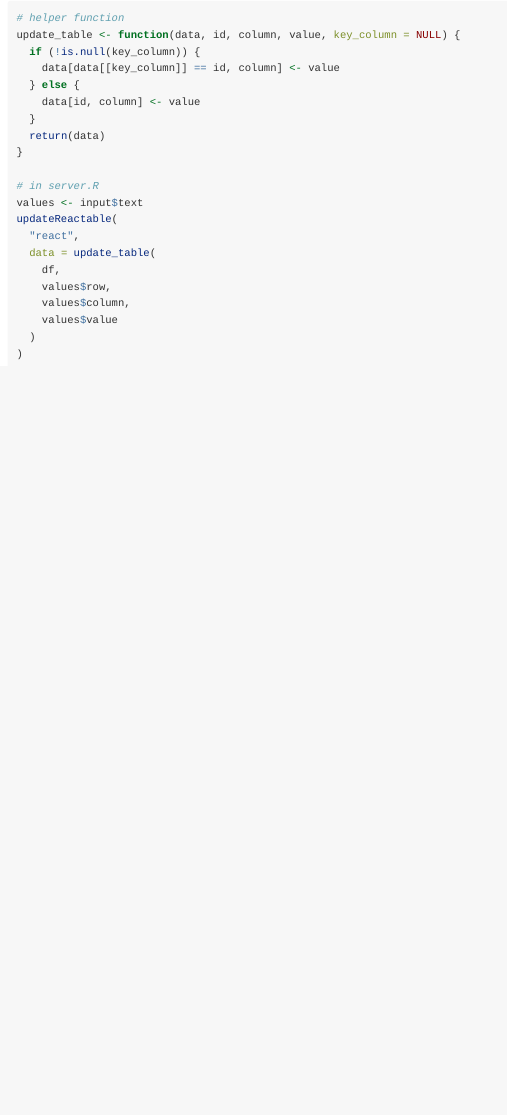
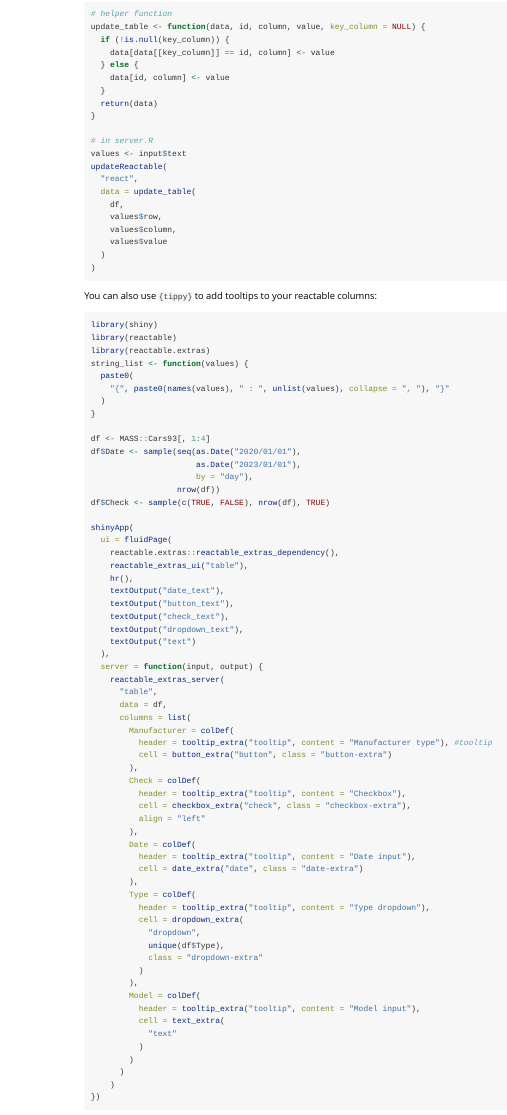
Before and after one commit to Appsilon/reactable.extras, an R Markdown document (vignettes/tutorial/custom-inputs.rmd): the page in a window 1100 px wide, from 2510 px down before the commit and from 1900 px down after it, so that both start at the same text. Rendered offline with R 4.5, knitr and Pandoc, with nearby package versions.

Commit message:
Update tippy vignette on custom inputs

````diff
--- a/vignettes/tutorial/custom-inputs.rmd
+++ b/vignettes/tutorial/custom-inputs.rmd
@@ -161,3 +162,74 @@ updateReactable(
   )
 )
 ```
+
+
+You can also use `{tippy}` to add tooltips to your reactable columns:
+
+```R
+library(shiny)
+library(reactable)
+library(reactable.extras)
+string_list <- function(values) {
+  paste0(
+    "{", paste0(names(values), " : ", unlist(values), collapse = ", "), "}"
+  )
+}
+
+df <- MASS::Cars93[, 1:4]
+df$Date <- sample(seq(as.Date("2020/01/01"),
+                      as.Date("2023/01/01"),
+                      by = "day"),
+                  nrow(df))
+df$Check <- sample(c(TRUE, FALSE), nrow(df), TRUE)
+
+shinyApp(
+  ui = fluidPage(
+    reactable.extras::reactable_extras_dependency(),
+    reactable_extras_ui("table"),
+    hr(),
+    textOutput("date_text"),
+    textOutput("button_text"),
+    textOutput("check_text"),
+    textOutput("dropdown_text"),
+    textOutput("text")
+  ),
+  server = function(input, output) {
+    reactable_extras_server(
+      "table",
+      data = df,
+      columns = list(
+        Manufacturer = colDef(
+          header = tooltip_extra("tooltip", content = "Manufacturer type"), #tooltip
+          cell = button_extra("button", class = "button-extra")
+        ),
+        Check = colDef(
+          header = tooltip_extra("tooltip", content = "Checkbox"),
+          cell = checkbox_extra("check", class = "checkbox-extra"),
+          align = "left"
+        ),
+        Date = colDef(
+          header = tooltip_extra("tooltip", content = "Date input"),
+          cell = date_extra("date", class = "date-extra")
+        ),
+        Type = colDef(
+          header = tooltip_extra("tooltip", content = "Type dropdown"),
+          cell = dropdown_extra(
+            "dropdown",
+            unique(df$Type),
+            class = "dropdown-extra"
+          )
+        ),
+        Model = colDef(
+          header = tooltip_extra("tooltip", content = "Model input"),
+          cell = text_extra(
+            "text"
+          )
+        )
+      )
+    )
+})
+
+```
+
+![](images/tooltips.gif)
````
Also changed, not shown: vignettes/tutorial/images/tooltips.gif (added), vignettes/tutorial/custom-inputs.rmd (1 more changed lines), 1 other file.
